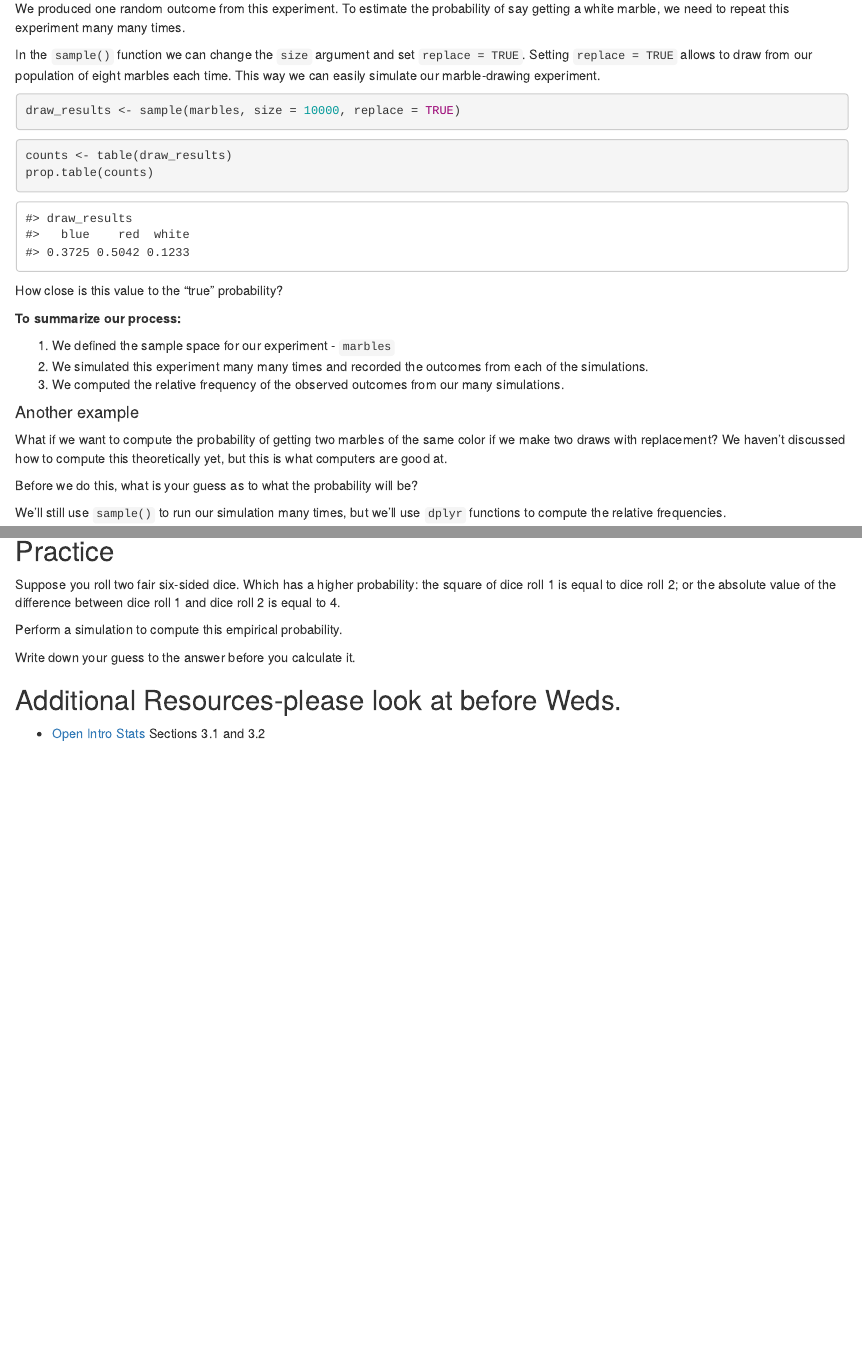
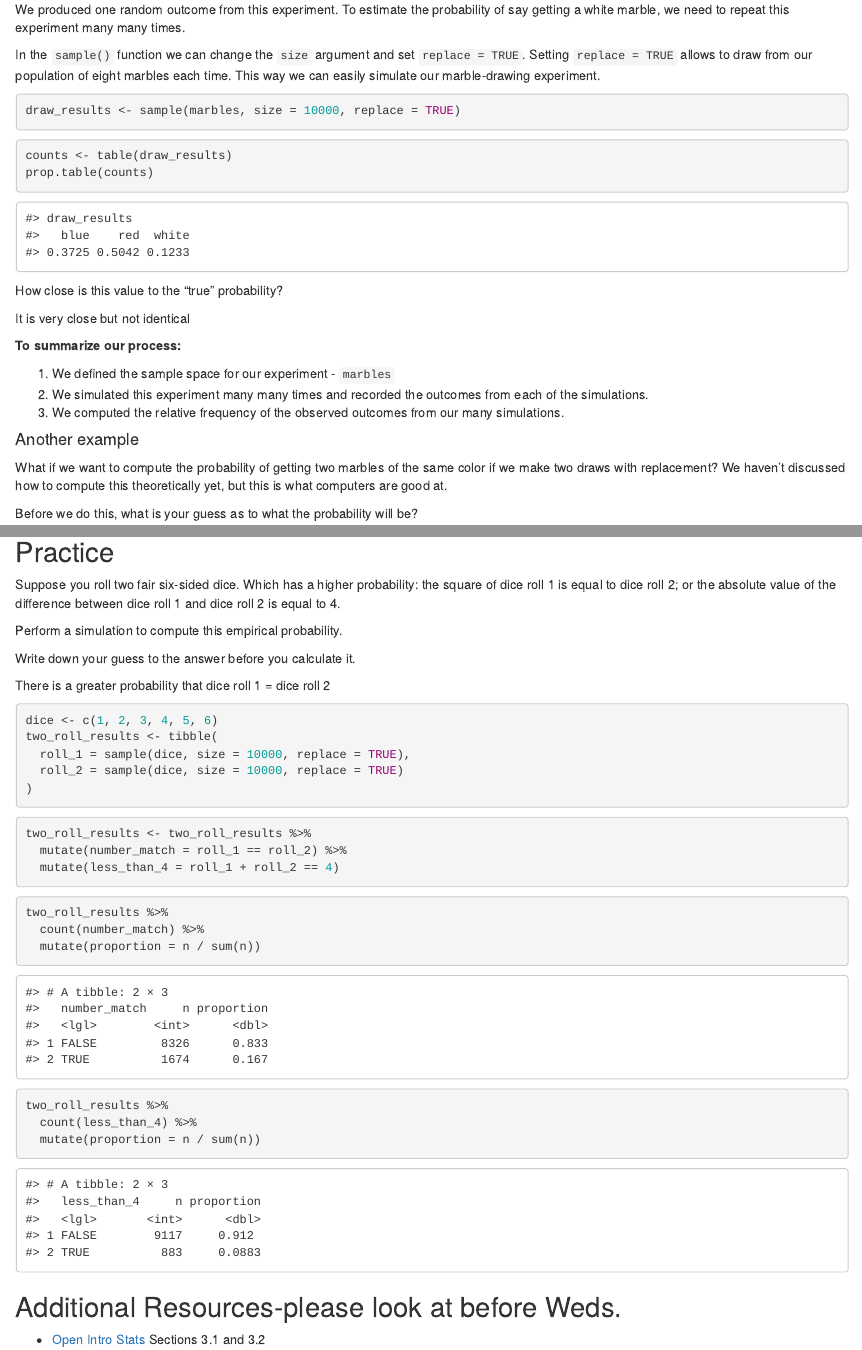
Before and after one commit to sta199-01-sp21/lecture-notes-class-10-SahilTilak, an R Markdown document (lecturenotesclass10.Rmd): the page in a window 1100 px wide, from 1430 px down before the commit and from 1580 px down after it, so that both start at the same text, and a second part further down, joined at a grey line. Rendered offline with R 4.5, knitr and Pandoc, with nearby package versions; code that draws random numbers runs with fixed seeds of ours.

Commit message:
Finished Notes

````diff
--- a/lecturenotesclass10.Rmd
+++ b/lecturenotesclass10.Rmd
@@ -101,6 +111,8 @@ prop.table(counts)
 ```
 
 How close is this value to the "true" probability?
+
+It is very close but not identical
 
 **To summarize our process:**
 
@@ -157,16 +169,31 @@ Perform a simulation to compute this empirical probability.
 
 Write down your guess to the answer before you calculate it.
 
+There is a greater probability that dice roll 1 = dice roll 2
+
 ```{r simulate_rolls}
-
+dice <- c(1, 2, 3, 4, 5, 6)
+two_roll_results <- tibble(
+  roll_1 = sample(dice, size = 10000, replace = TRUE),
+  roll_2 = sample(dice, size = 10000, replace = TRUE)
+)
 ```
 
 ```{r identify_events}
+two_roll_results <- two_roll_results %>%
+  mutate(number_match = roll_1 == roll_2) %>%
+  mutate(less_than_4 = roll_1 + roll_2 == 4)
 
 ```
 
 ```{r summarize_rolls}
+two_roll_results %>%
+  count(number_match) %>%
+  mutate(proportion = n / sum(n))
 
+two_roll_results %>%
+  count(less_than_4) %>%
+  mutate(proportion = n / sum(n))
 ```
 
 ## Additional Resources-please look at before Weds.
````
Also changed, not shown: lecturenotesclass10.Rmd (10 more changed lines).
